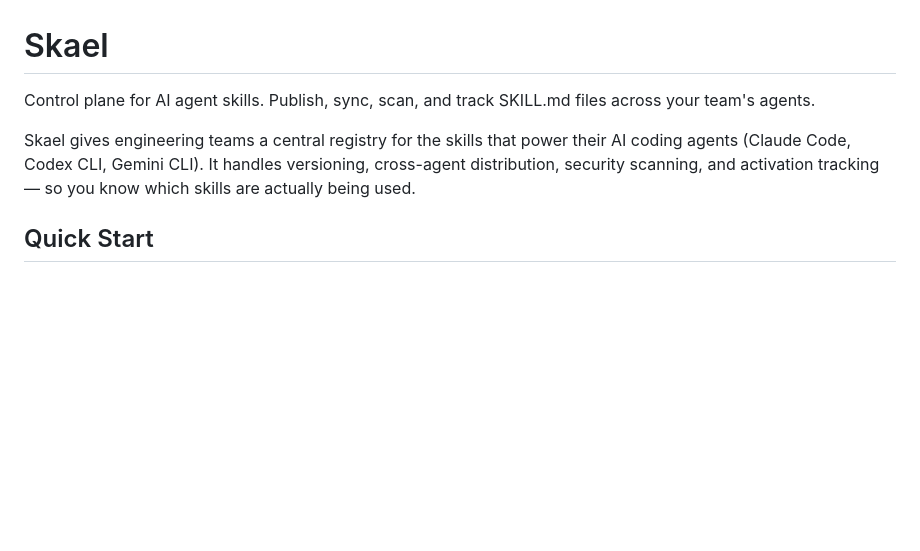
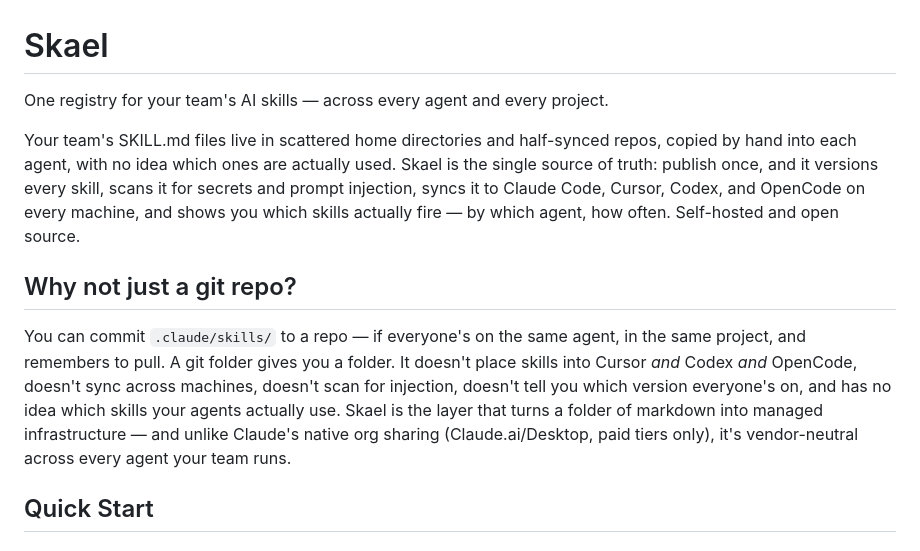
Before and after one commit to skael-dev/skael, a Markdown page: README.md, the part around the change. GitHub-like rendering; blank space fills up the shorter version.

Commit message:
docs(readme): rewrite front door around team-skills positioning, add why-not-git
Co-Authored-By: Claude Opus 4.8 <noreply@anthropic.com>

```diff
--- a/README.md
+++ b/README.md
@@ -1,8 +1,12 @@
 # Skael
 
-Control plane for AI agent skills. Publish, sync, scan, and track SKILL.md files across your team's agents.
+One registry for your team's AI skills — across every agent and every project.
 
-Skael gives engineering teams a central registry for the skills that power their AI coding agents (Claude Code, Codex CLI, Gemini CLI). It handles versioning, cross-agent distribution, security scanning, and activation tracking — so you know which skills are actually being used.
+Your team's SKILL.md files live in scattered home directories and half-synced repos, copied by hand into each agent, with no idea which ones are actually used. Skael is the single source of truth: publish once, and it versions every skill, scans it for secrets and prompt injection, syncs it to Claude Code, Cursor, Codex, and OpenCode on every machine, and shows you which skills actually fire — by which agent, how often. Self-hosted and open source.
+
+## Why not just a git repo?
+
+You can commit `.claude/skills/` to a repo — if everyone's on the same agent, in the same project, and remembers to pull. A git folder gives you a folder. It doesn't place skills into Cursor *and* Codex *and* OpenCode, doesn't sync across machines, doesn't scan for injection, doesn't tell you which version everyone's on, and has no idea which skills your agents actually use. Skael is the layer that turns a folder of markdown into managed infrastructure — and unlike Claude's native org sharing (Claude.ai/Desktop, paid tiers only), it's vendor-neutral across every agent your team runs.
 
 ## Quick Start
 
```
